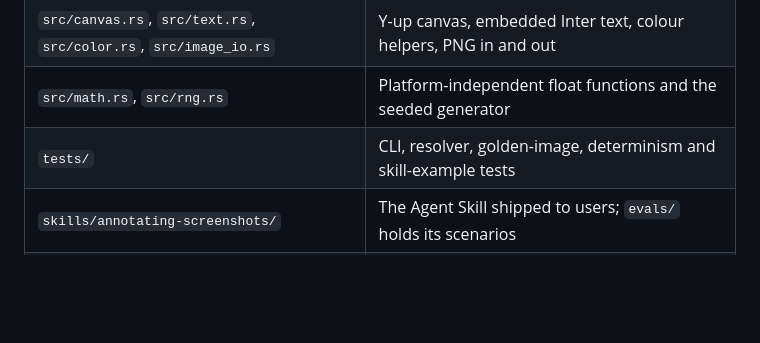
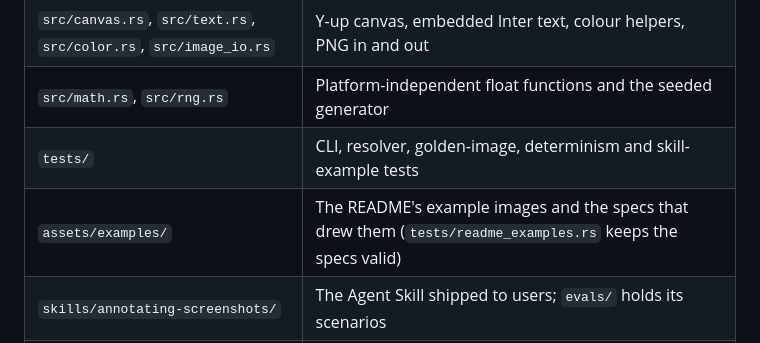
Before and after one commit to hypn4/markshot, a Markdown page: AGENTS.md, the part around the change. Rendered like a GitHub page; blank space fills up the shorter version.

```diff
--- a/AGENTS.md
+++ b/AGENTS.md
@@ -30,6 +30,7 @@ cargo test --locked
 | `src/canvas.rs`, `src/text.rs`, `src/color.rs`, `src/image_io.rs` | Y-up canvas, embedded Inter text, colour helpers, PNG in and out |
 | `src/math.rs`, `src/rng.rs` | Platform-independent float functions and the seeded generator |
 | `tests/` | CLI, resolver, golden-image, determinism and skill-example tests |
+| `assets/examples/` | The README's example images and the specs that drew them (`tests/readme_examples.rs` keeps the specs valid) |
 | `skills/annotating-screenshots/` | The Agent Skill shipped to users; `evals/` holds its scenarios |
 | `.github/workflows/` | `ci.yml` (lint once, test on five native platforms), `release.yml` (`v*` tags) |
 
```
Also changed, not shown: README.md (+11 -0 lines), assets/examples/highlight-arrow.png (added), assets/examples/ovals.png (added), assets/examples/redact.png (added), assets/examples/steps.png (added), 5 other files.
